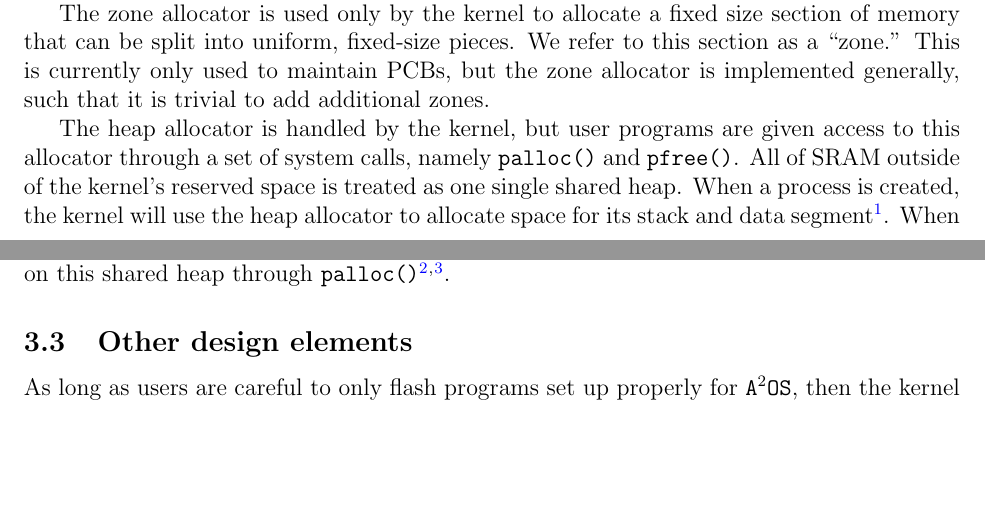
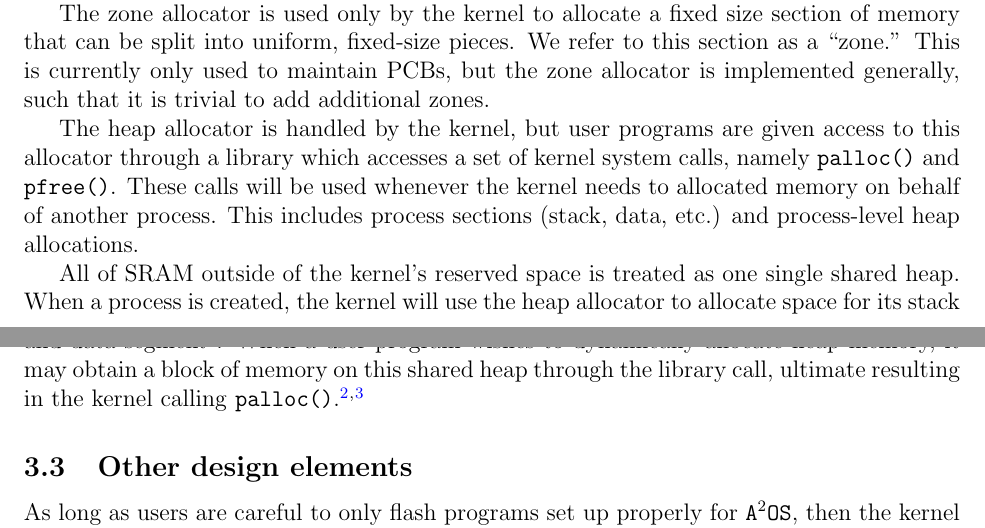
Before and after one commit to abargher/asquaredos, a LaTeX document (proposal-doc/proposal.tex): two parts of pages 2 and 3 of 3, joined at a grey line, cut so that both start at the same text, the shorter picture padded with empty space. Compiled offline with pdfLaTeX.

Commit message:
alec: clarifying palloc/pfree mechanism for user processes

```diff
--- a/proposal-doc/proposal.tex
+++ b/proposal-doc/proposal.tex
@@ -92,21 +92,26 @@ zone allocator is implemented generally, such that it is trivial to add
 additional zones.
 
 The heap allocator is handled by the kernel, but user programs are given access
-to this allocator through a set of system calls, namely \texttt{palloc()} and
-\texttt{pfree()}. All of SRAM outside of the kernel's reserved space is treated
+to this allocator through a library which accesses a set of kernel system calls,
+namely \texttt{palloc()} and \texttt{pfree()}. These calls will be used whenever
+the kernel needs to allocated memory on behalf of another process. This includes
+process sections (stack, data, etc.) and process-level heap allocations.
+
+All of SRAM outside of the kernel's reserved space is treated
 as one single shared heap. When a process is created, the kernel will use the
 heap allocator to allocate space for its stack and data segment\footnote{When
 possible, we plan to keep text segments for both the kernel and user programs in
 execute-in-place (XIP) flash memory, in order to save precious space in SRAM.}.
 When a user program wishes to dynamically allocate heap memory, it may obtain
-a block of memory on this shared heap through \texttt{palloc()}\footnote{Note
+a block of memory on this shared heap through the library call, ultimate
+resulting in the kernel calling \texttt{palloc()}.\footnote{Note
 that the allocator is (currently) an extremely simple one. It makes no attempts
 to reduce fragmentation, and will choose the first available block on the heap
 that can fit the requested memory.}\fnsep\footnote{Security-minded readers may
 also notice that because the entire heap is shared between all processes (plus
 the kernel), there is no isolation of heap space between any processes. This is
 a downside, but because of the constraints of our embedded environment, we have
-left handling the lack of isolation between processes to the programmer.}.
+left handling the lack of isolation between processes to the programmer.}
 
 
 %% Add more miscellaneous elements here, or add more sections above this line.
```
